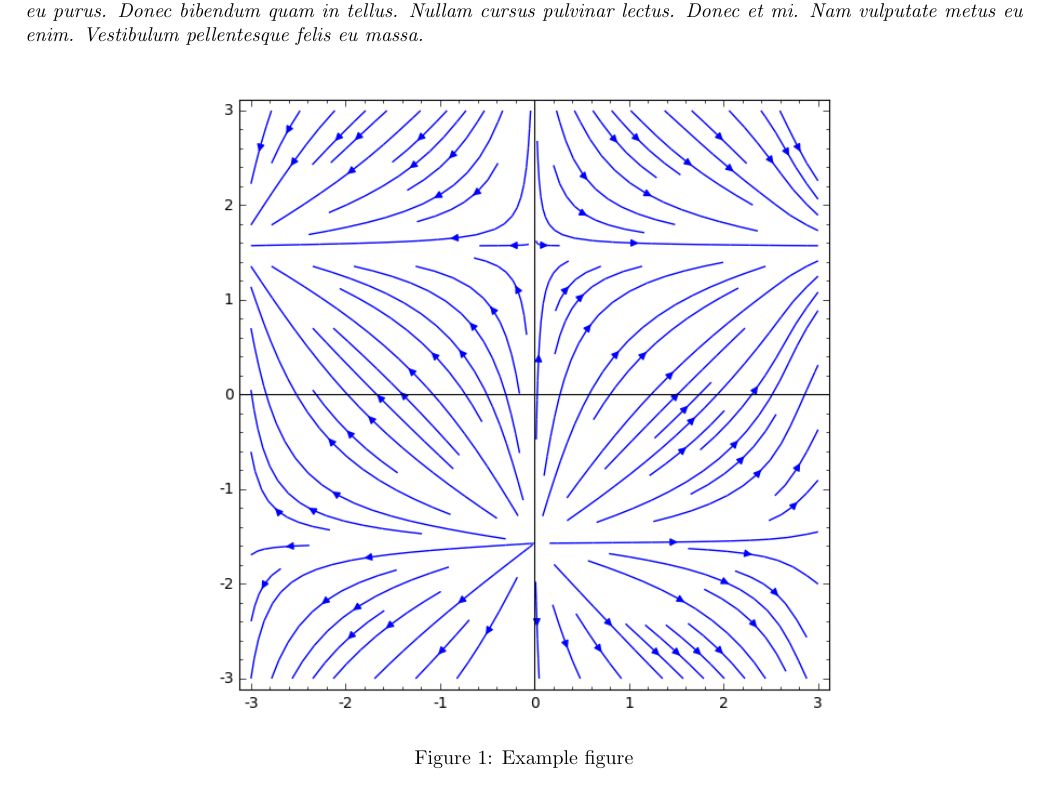
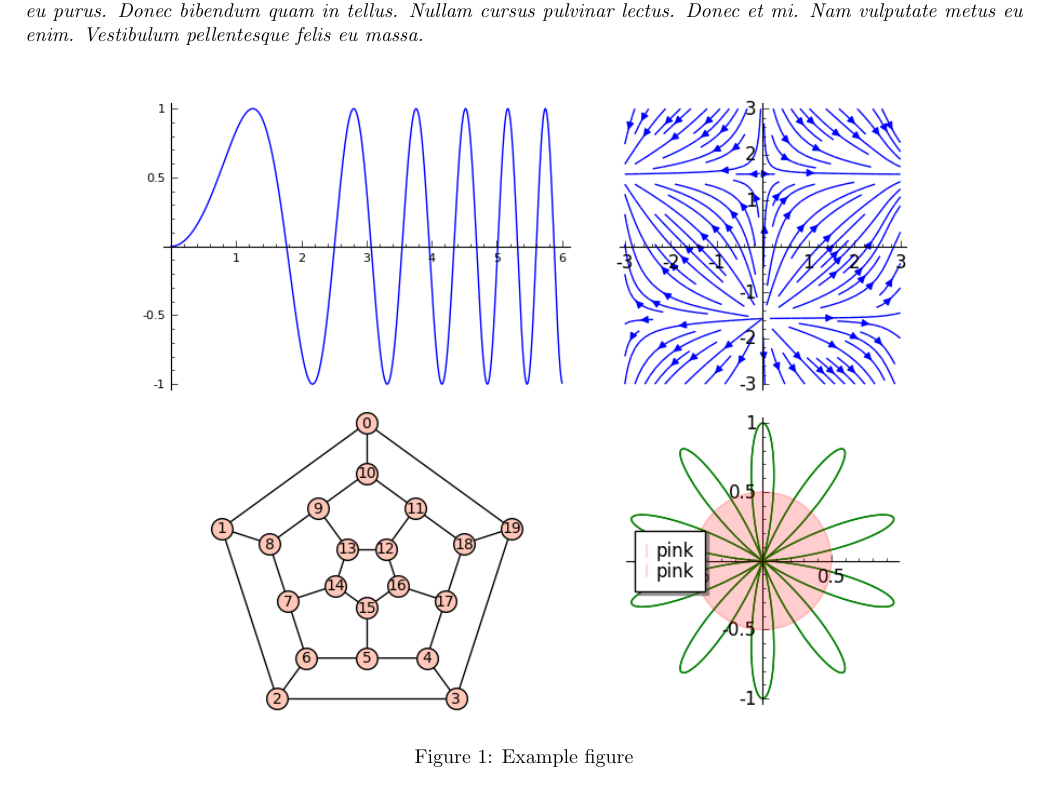
Before and after one commit to Fitzy1293/Fall-2020, a LaTeX document (template.tex): part of page 2 of 2, cut so that both start at the same text. Compiled offline with pdfLaTeX.

Commit message:
Add files via upload

```diff
--- a/template.tex
+++ b/template.tex
@@ -107,7 +107,7 @@
   \begin{figure}[h!]
   \begin{center}
 
-    \includegraphics[scale=.75]{plot_5}
+    \includegraphics[scale=.75]{plot_4}
     \caption{Example figure}
 
     \label{fig:atom}
```
Also changed, not shown: template.pdf.
